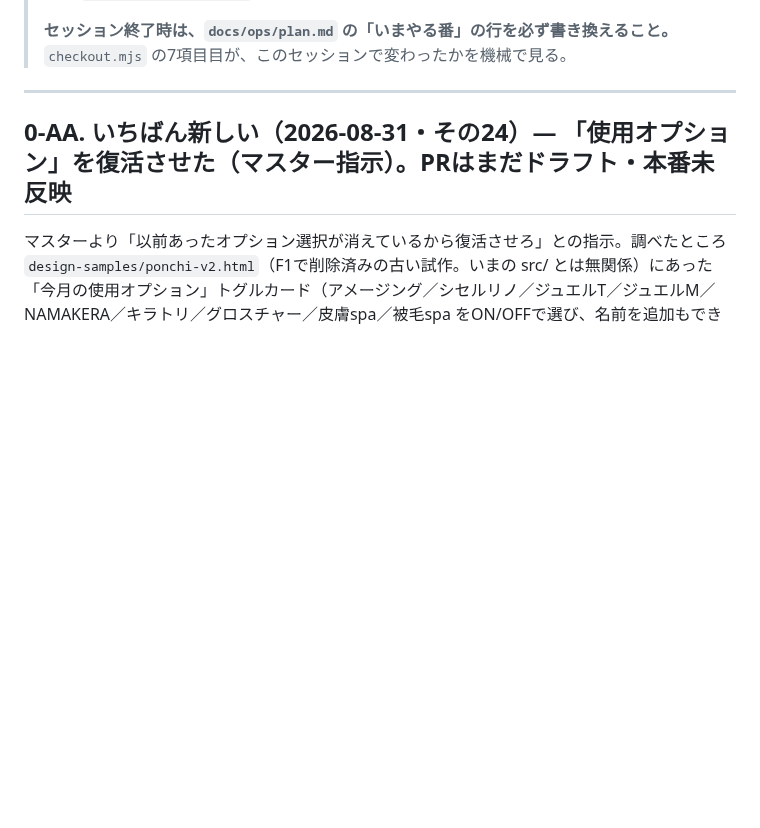
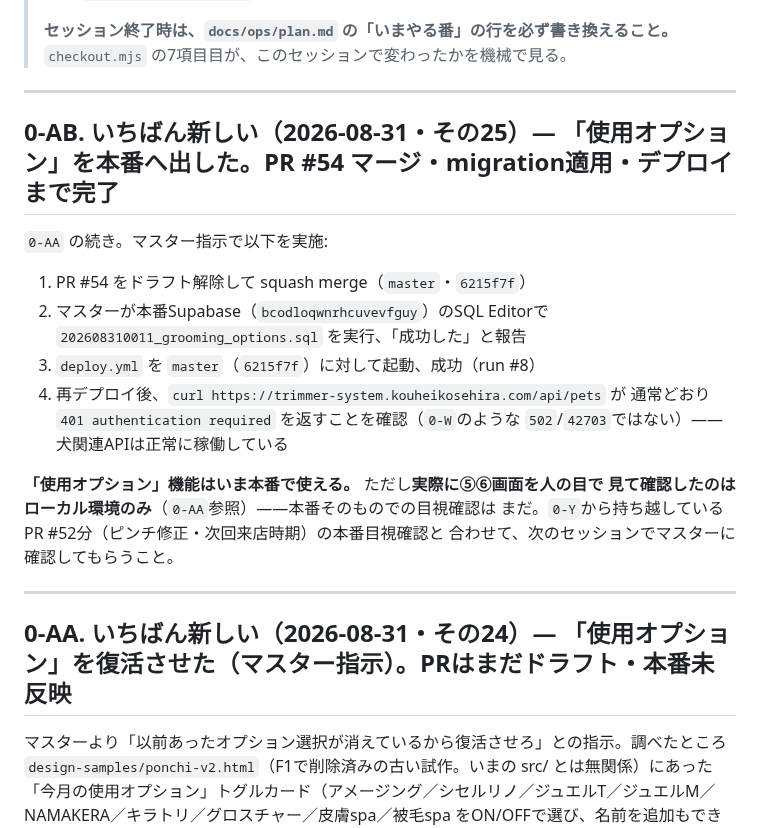
Before and after one commit to rahiseko-alt/siota-1, a Markdown page: docs/handoff.md, the part around the change. Drawn GitHub-style; blank space fills up the shorter version.

Commit message:
使用オプションの本番反映を記録: PR #54マージ・migration適用・デプロイ完了
マスターがmigrationを本番Supabaseへ適用、deploy.yml run #8が成功。
/api/petsが通常の401を返すことを確認し、犬関連APIが正常に稼働していることを検証。

Co-Authored-By: Claude Sonnet 5 <noreply@anthropic.com>
Claude-Session: https://claude.ai/code/session_014zQhvBrcHDfr4XDK2UJFSP

```diff
--- a/docs/handoff.md
+++ b/docs/handoff.md
@@ -27,6 +27,25 @@
 >
 > **セッション終了時は、`docs/ops/plan.md` の「いまやる番」の行を必ず書き換えること。**
 > `checkout.mjs` の7項目目が、このセッションで変わったかを機械で見る。
+
+---
+
+## 0-AB. いちばん新しい（2026-08-31・その25）— **「使用オプション」を本番へ出した。PR #54 マージ・migration適用・デプロイまで完了**
+
+`0-AA` の続き。マスター指示で以下を実施:
+
+1. PR #54 をドラフト解除して squash merge（`master`・`6215f7f`）
+2. マスターが本番Supabase（`bcodloqwnrhcuvevfguy`）のSQL Editorで
+   `202608310011_grooming_options.sql` を実行、「成功した」と報告
+3. `deploy.yml` を `master`（`6215f7f`）に対して起動、成功（run #8）
+4. 再デプロイ後、`curl https://trimmer-system.kouheikosehira.com/api/pets` が
+   通常どおり `401 authentication required` を返すことを確認（`0-W`のような
+   `502`/`42703`ではない）——犬関連APIは正常に稼働している
+
+**「使用オプション」機能はいま本番で使える。** ただし**実際に⑤⑥画面を人の目で
+見て確認したのはローカル環境のみ**（`0-AA`参照）——本番そのものでの目視確認は
+まだ。`0-Y`から持ち越しているPR #52分（ピンチ修正・次回来店時期）の本番目視確認と
+合わせて、次のセッションでマスターに確認してもらうこと。
 
 ---
 
```
Also changed, not shown: docs/ops/plan.md (+1 -1 lines).
